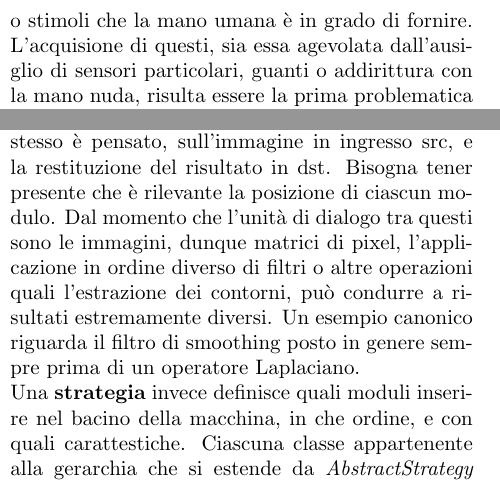
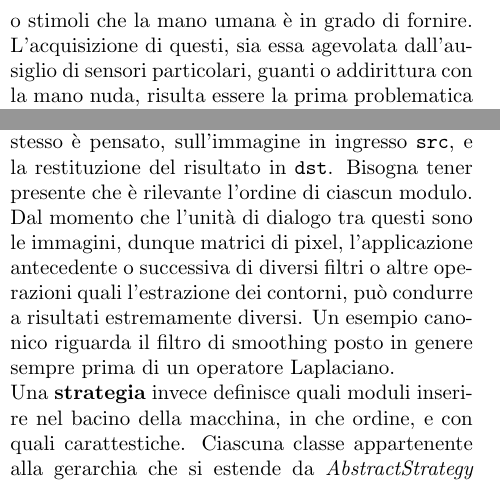
Before and after one commit to weimingtom/naruto-hand-signs-fighting, a LaTeX document (trunk/documentation/NarutoHandSealsFighting-documentation/samReport.tex): two parts of the columns of pages 1 and 4 of 10, joined at a grey line, cut so that both start at the same text. Compiled offline with pdfLaTeX.

Commit message:
-DONE:   - only the last touch

```diff
--- a/trunk/documentation/NarutoHandSealsFighting-documentation/samReport.tex
+++ b/trunk/documentation/NarutoHandSealsFighting-documentation/samReport.tex
@@ -41,7 +41,7 @@ a nuove sfide per il mondo informatico.\\
 Il campo di ricerca dell'\emph{``hand tracking''} vuole dare all'utilizzatore
 la possibilit\`{a} di un controllo, completo o parziale,
 attraverso i complicati movimenti o stimoli che la mano umana \`{e} in grado di fornire.
-L'acquisione di questi, sia essa agevolata dall'ausiglio di sensori particolari,
+L'acquisizione di questi, sia essa agevolata dall'ausiglio di sensori particolari,
 guanti o addirittura con la mano nuda, risulta essere la prima problematica da affrontare,
 comune a tutte le proposte fino ad ora osservate (\cite{handTrackHCI} \cite{handTrackNoMarkers}
  \cite{handNavigator} \cite{hugeSurvey} \cite{mitGlove}).
@@ -304,11 +304,13 @@ per avere chiare le diverse parti di questa sezione.
   della macchina di riconoscimento.
   L'implementazione di questa dovr\`{a} prevedere dunque l'azione di processing,
   per la quale il modulo stesso
-  \`{e} pensato, sull'immagine in ingresso src, e la restituzione del risultato in dst.
-  Bisogna tener presente che \`{e} rilevante la posizione di ciascun modulo.
+  \`{e} pensato, sull'immagine in ingresso \texttt{src}, e la restituzione del risultato in
+  \texttt{dst}.
+  Bisogna tener presente che \`{e} rilevante l'ordine di ciascun modulo.
   %l'ordine di inserimento dei moduli.
   Dal momento che l'unit\`{a} di dialogo tra questi sono le immagini, dunque matrici
-  di pixel, l'applicazione in ordine diverso di filtri o altre operazioni quali l'estrazione
+  di pixel, l'applicazione antecedente o successiva di diversi filtri o altre operazioni quali
+  l'estrazione
   dei contorni, pu\`{o} condurre a risultati estremamente diversi. Un esempio canonico
   riguarda il filtro di smoothing posto in genere sempre prima di un operatore Laplaciano.\\
   Una \textbf{strategia} invece definisce quali moduli inserire nel bacino della macchina,
```
Also changed, not shown: trunk/documentation/NarutoHandSealsFighting-documentation/samReport.pdf, trunk/documentation/NarutoHandSealsFighting-documentation/samReport.tex (12 more changed lines), 1 other file.
